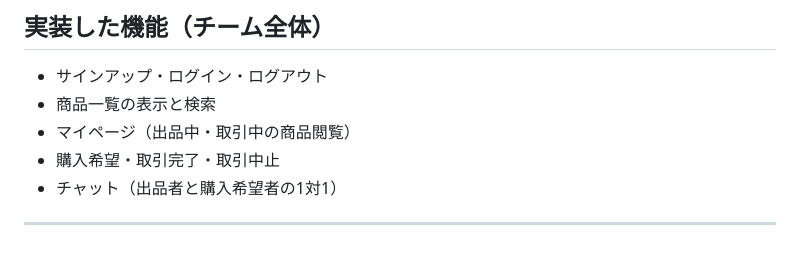
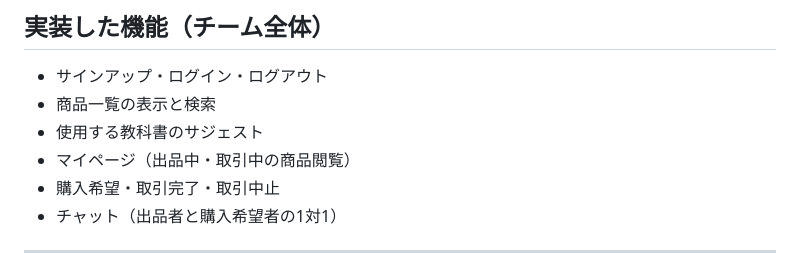
Before and after one commit to Yuta-KOJIMA-1118/shibaura-ichiba, a Markdown page: README.md, the part around the change. GitHub-like rendering.

```diff
--- a/README.md
+++ b/README.md
@@ -70,6 +70,7 @@
 
 - サインアップ・ログイン・ログアウト
 - 商品一覧の表示と検索
+- 使用する教科書のサジェスト
 - マイページ（出品中・取引中の商品閲覧）
 - 購入希望・取引完了・取引中止
 - チャット（出品者と購入希望者の1対1）
```
